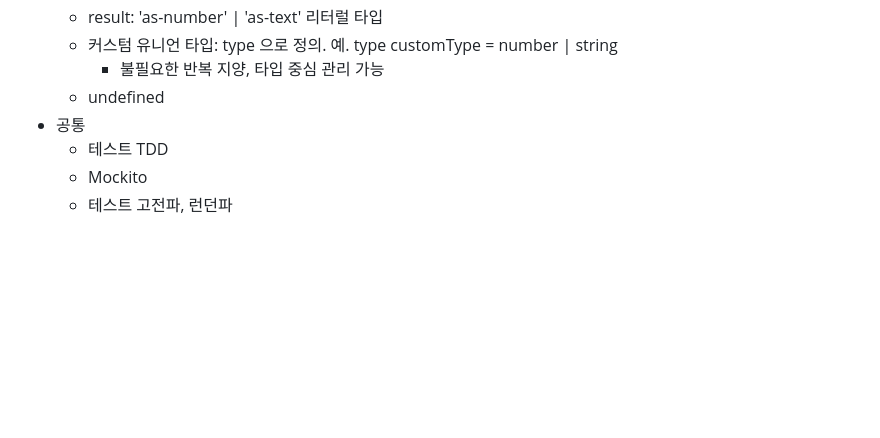
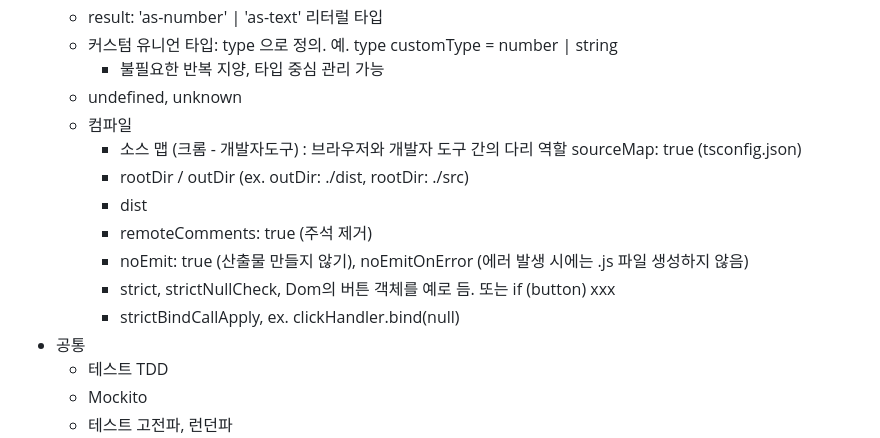
Before and after one commit to aidenkoog/awesome-programming-practice, a Markdown page: note/README.md, the part around the change. Rendered like a GitHub page; blank space fills up the shorter version.

```diff
--- a/note/README.md
+++ b/note/README.md
@@ -171,7 +171,15 @@
   - result: 'as-number' | 'as-text' 리터럴 타입
   - 커스텀 유니언 타입: type 으로 정의. 예. type customType = number | string
     - 불필요한 반복 지양, 타입 중심 관리 가능
-  - undefined
+  - undefined, unknown
+  - 컴파일
+    - 소스 맵 (크롬 - 개발자도구) : 브라우저와 개발자 도구 간의 다리 역할 sourceMap: true (tsconfig.json)
+    - rootDir / outDir (ex. outDir: ./dist, rootDir: ./src)
+    - dist
+    - remoteComments: true (주석 제거)
+    - noEmit: true (산출물 만들지 않기), noEmitOnError (에러 발생 시에는 .js 파일 생성하지 않음)
+    - strict, strictNullCheck, Dom의 버튼 객체를 예로 듬. 또는 if (button) xxx
+    - strictBindCallApply, ex. clickHandler.bind(null)
 - 공통
   - 테스트 TDD
   - Mockito
```
